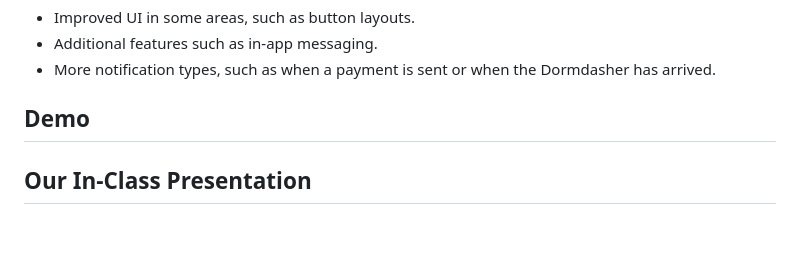
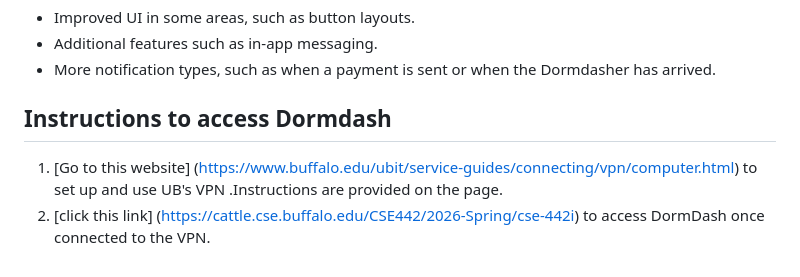
Before and after one commit to Ebonyrenae/DormDash, a Markdown page: README.md, the part around the change. Drawn GitHub-style; blank space fills up the shorter version.

Commit message:
Update README with Dormdash access instructions
Added instructions for accessing Dormdash via VPN.

```diff
--- a/README.md
+++ b/README.md
@@ -48,6 +48,6 @@ During this project I feel like I transitioned from just a CS student learning i
 * Additional features such as in-app messaging.
 * More notification types, such as when a payment is sent or when the Dormdasher has arrived.
 
-## Demo
-
-## Our In-Class Presentation
+## Instructions to access Dormdash
+1. [Go to this website] (https://www.buffalo.edu/ubit/service-guides/connecting/vpn/computer.html) to set up and use UB's VPN .Instructions are provided on the page.
+2. [click this link] (https://cattle.cse.buffalo.edu/CSE442/2026-Spring/cse-442i) to access DormDash once connected to the VPN.
```
